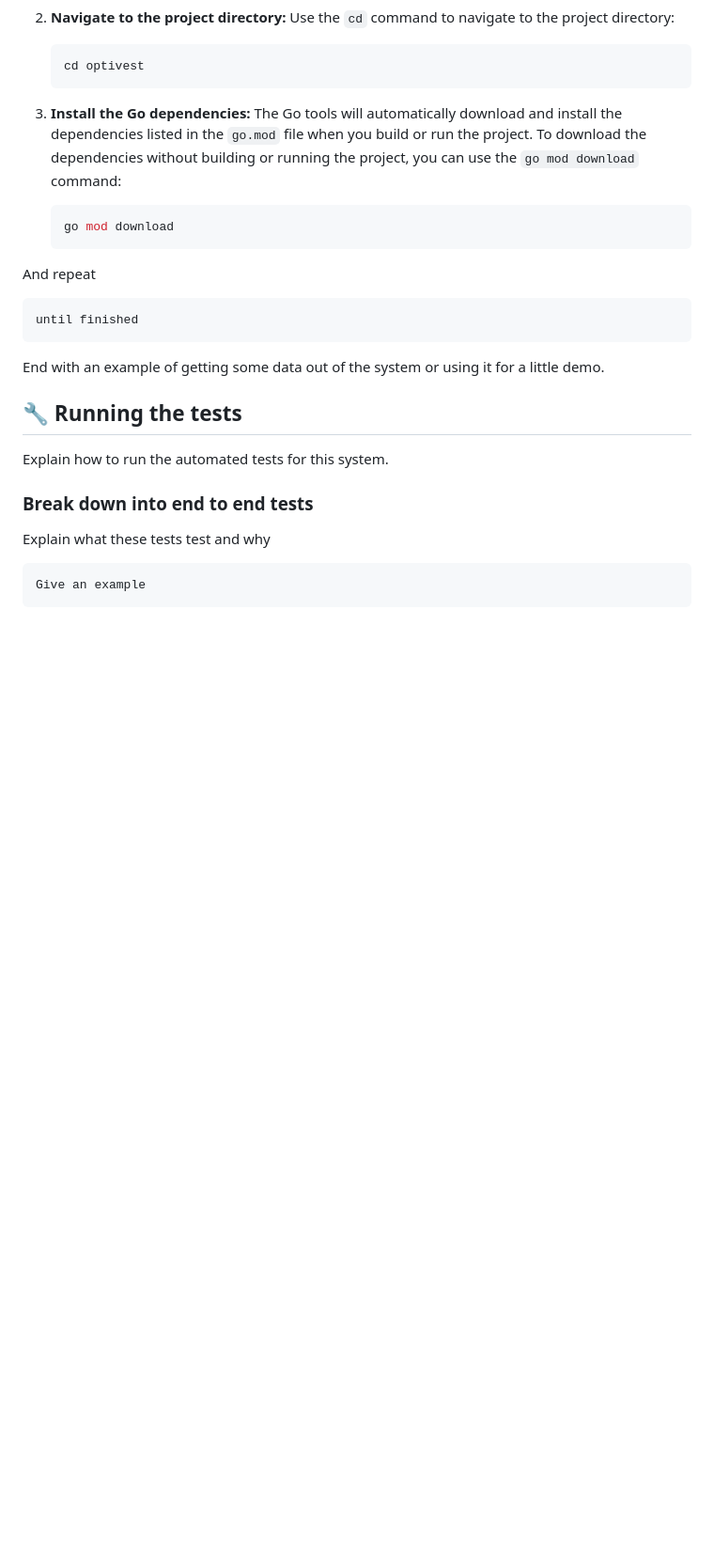
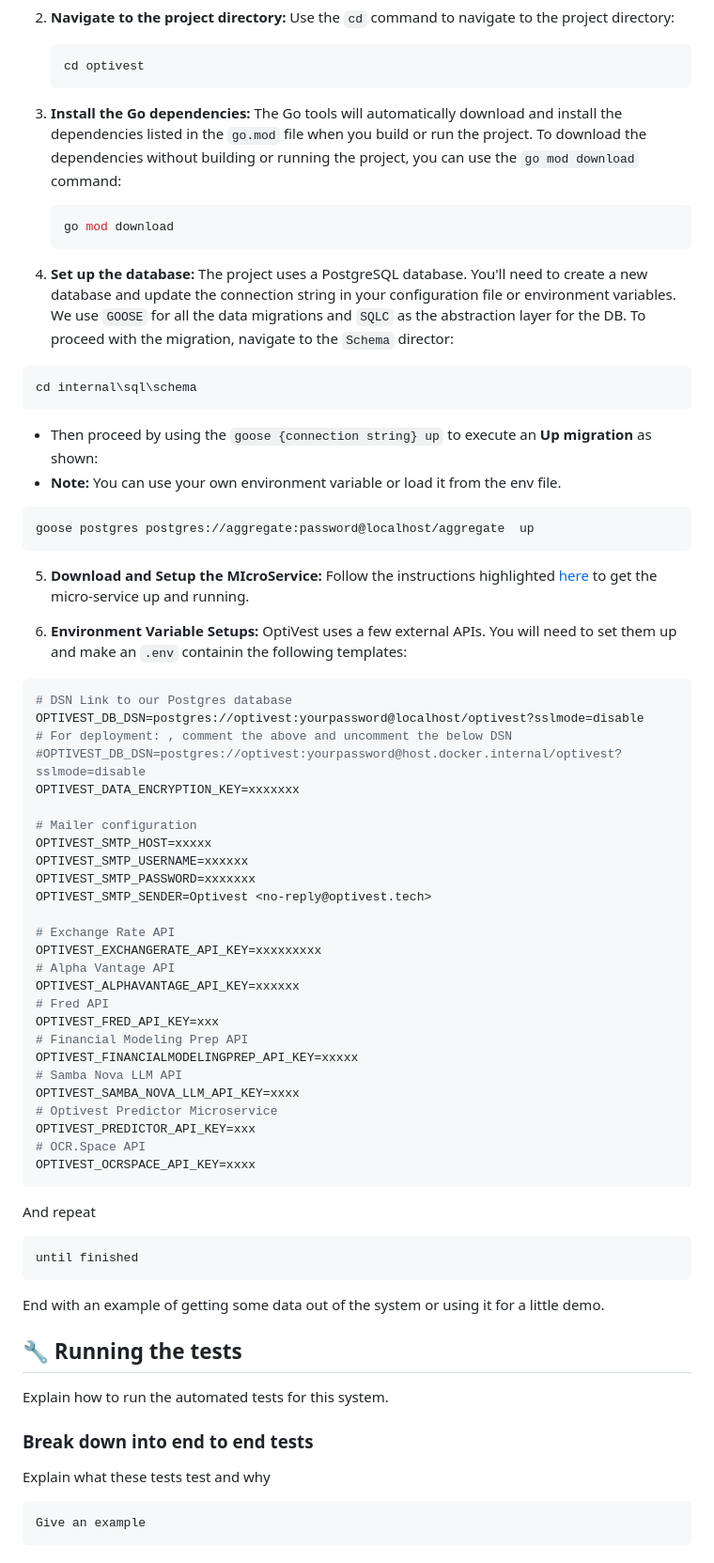
Before and after one commit to Blue-Davinci/OptiVest, a Markdown page: README.md, the part around one of its changes. Shown at 94% size. Rendered like a GitHub page; blank space fills up the shorter version.

````diff
--- a/README.md
+++ b/README.md
@@ -98,6 +98,51 @@ A step by step series of examples that tell you how to get a development env run
     ```bash
     go mod download
     ```
+4. **Set up the database:** The project uses a PostgreSQL database. You'll need to create a new database and update the connection string in your configuration file or environment variables.
+We use `GOOSE` for all the data migrations and `SQLC` as the abstraction layer for the DB. To proceed
+with the migration, navigate to the `Schema` director:
+```bash
+cd internal\sql\schema
+```
+- Then proceed by using the `goose {connection string} up` to execute an <b>Up migration</b> as shown:
+- <b>Note:</b> You can use your own environment variable or load it from the env file.
+
+```bash
+goose postgres postgres://aggregate:password@localhost/aggregate  up
+```
+
+5. **Download and Setup the MIcroService:** Follow the instructions highlighted [here](https://github.com/Blue-Davinci/OptiVest_Finance_Predictor_Micro_Service_V1) to get the micro-service up and running.
+
+6. **Environment Variable Setups:** OptiVest uses a few external APIs. You will need to set them up and make an `.env` containin the following templates:
+```bash
+# DSN Link to our Postgres database
+OPTIVEST_DB_DSN=postgres://optivest:yourpassword@localhost/optivest?sslmode=disable
+# For deployment: , comment the above and uncomment the below DSN
+#OPTIVEST_DB_DSN=postgres://optivest:yourpassword@host.docker.internal/optivest?sslmode=disable
+OPTIVEST_DATA_ENCRYPTION_KEY=xxxxxxx
+
+# Mailer configuration
+OPTIVEST_SMTP_HOST=xxxxx
+OPTIVEST_SMTP_USERNAME=xxxxxx
+OPTIVEST_SMTP_PASSWORD=xxxxxxx
+OPTIVEST_SMTP_SENDER=Optivest <no-reply@optivest.tech>
+
+# Exchange Rate API
+OPTIVEST_EXCHANGERATE_API_KEY=xxxxxxxxx
+# Alpha Vantage API
+OPTIVEST_ALPHAVANTAGE_API_KEY=xxxxxx
+# Fred API
+OPTIVEST_FRED_API_KEY=xxx
+# Financial Modeling Prep API
+OPTIVEST_FINANCIALMODELINGPREP_API_KEY=xxxxx
+# Samba Nova LLM API
+OPTIVEST_SAMBA_NOVA_LLM_API_KEY=xxxx
+# Optivest Predictor Microservice
+OPTIVEST_PREDICTOR_API_KEY=xxx
+# OCR.Space API
+OPTIVEST_OCRSPACE_API_KEY=xxxx
+```
+
 
 And repeat
 
````
Also changed, not shown: other parts of README.md (+1 -1 lines).
